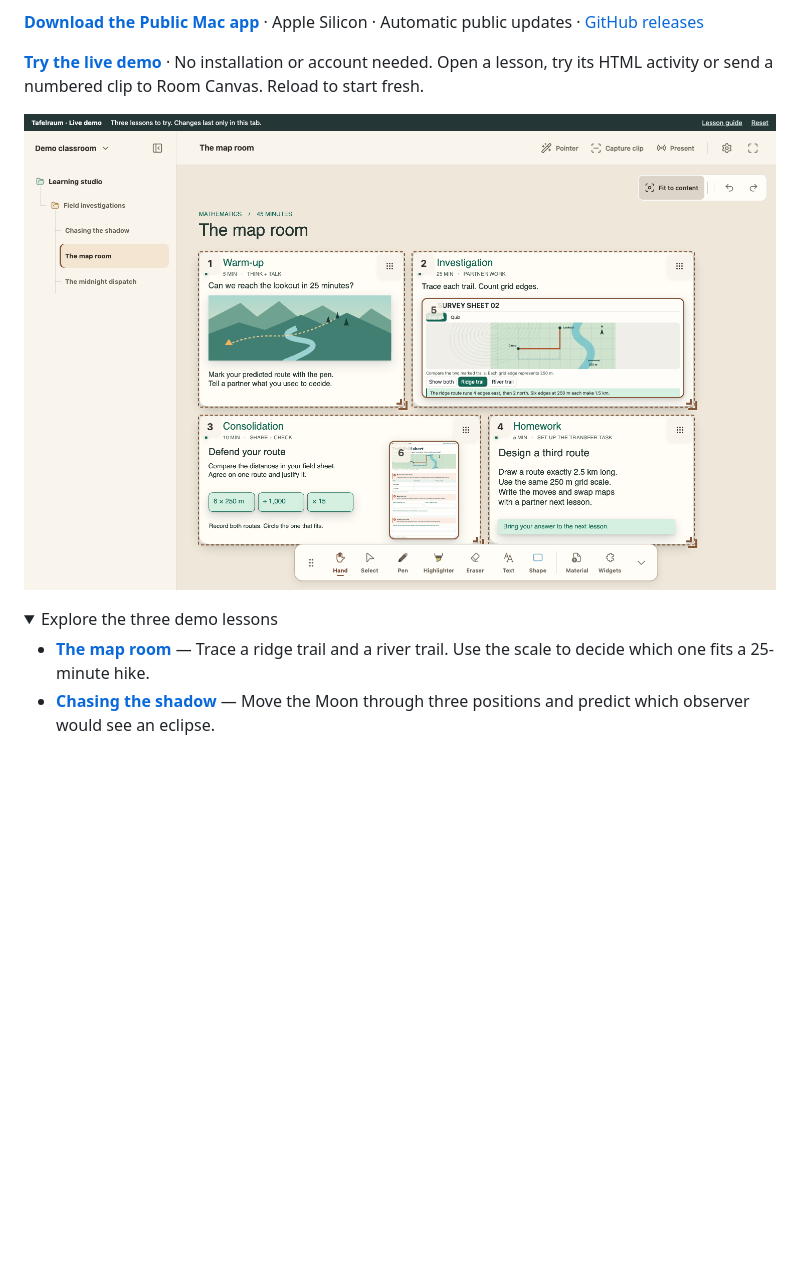
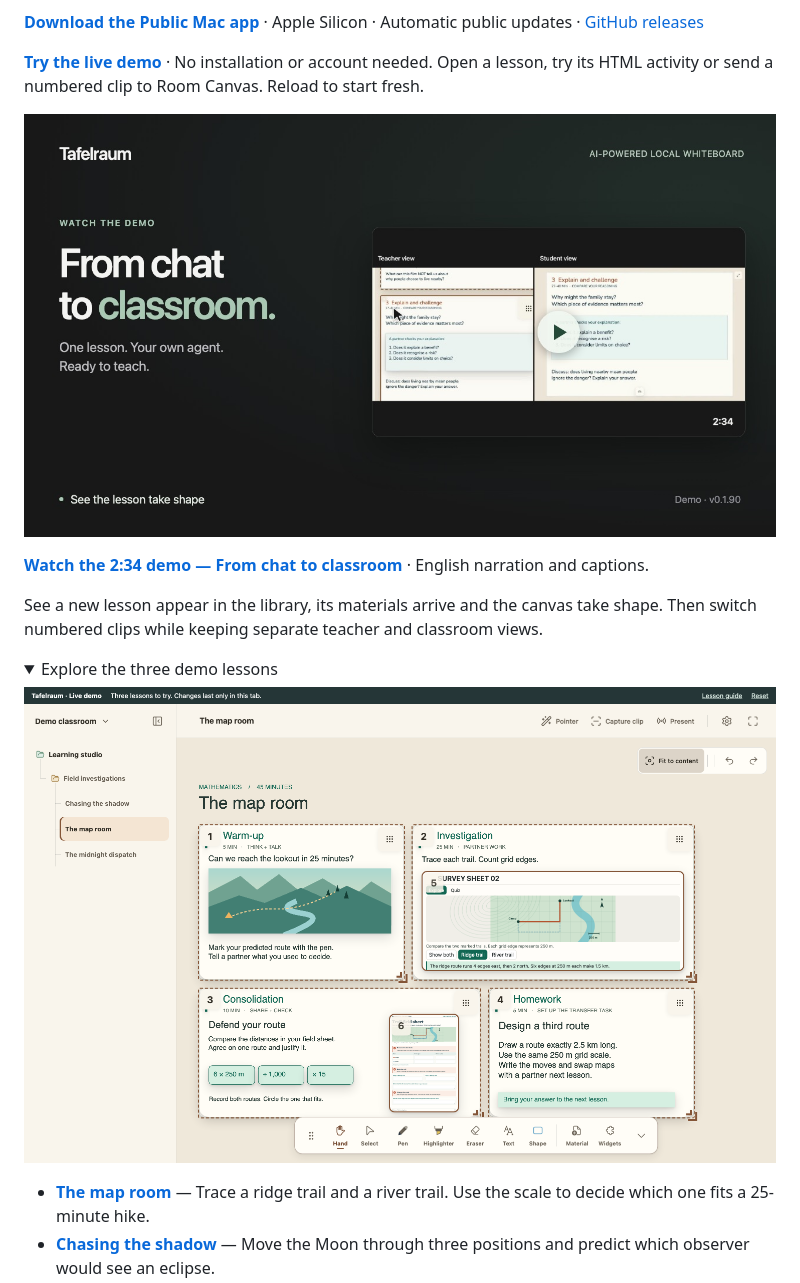
Before and after one commit to JUJIES/Tafelraum, a Markdown page: README.md, the part around the change. Drawn GitHub-style; pictures changed too: docs/images/agent-demo.jpg (added); folded sections open; blank space fills up the shorter version.

Commit message:
Add the narrated agent-to-classroom video demo to the README

```diff
--- a/README.md
+++ b/README.md
@@ -8,10 +8,16 @@
 
 **[Try the live demo](https://tafelraum-demo.jujies.app/guide.html)** · No installation or account needed. Open a lesson, try its HTML activity or send a numbered clip to Room Canvas. Reload to start fresh.
 
-![The teacher’s canvas with a starter picture, interactive survey map, trail worksheet and homework arranged across four lesson phases](docs/images/teacher-canvas.png)
+[![Watch Tafelraum: From chat to classroom. A 2:34 demo of an AI agent preparing a lesson, with teacher and student views side by side.](docs/images/agent-demo.jpg)](https://youtu.be/nBQukVA6Bxg)
+
+**[Watch the 2:34 demo — From chat to classroom](https://youtu.be/nBQukVA6Bxg)** · English narration and captions.
+
+See a new lesson appear in the library, its materials arrive and the canvas take shape. Then switch numbered clips while keeping separate teacher and classroom views.
 
 <details>
 <summary>Explore the three demo lessons</summary>
+
+![The teacher’s canvas with a starter picture, interactive survey map, trail worksheet and homework arranged across four lesson phases](docs/images/teacher-canvas.png)
 
 - **[The map room](https://tafelraum-demo.jujies.app/?lesson=map-room)** — Trace a ridge trail and a river trail. Use the scale to decide which one fits a 25-minute hike.
 - **[Chasing the shadow](https://tafelraum-demo.jujies.app/?lesson=eclipse)** — Move the Moon through three positions and predict which observer would see an eclipse.
```
